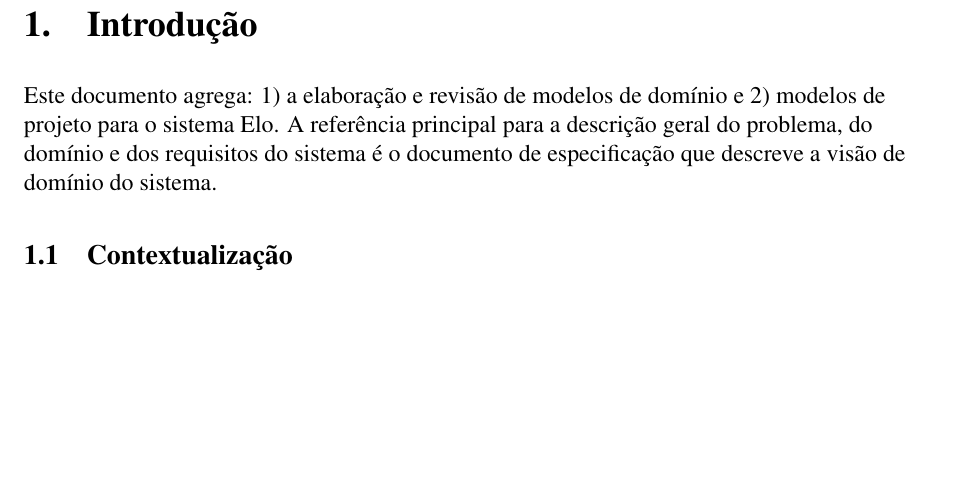
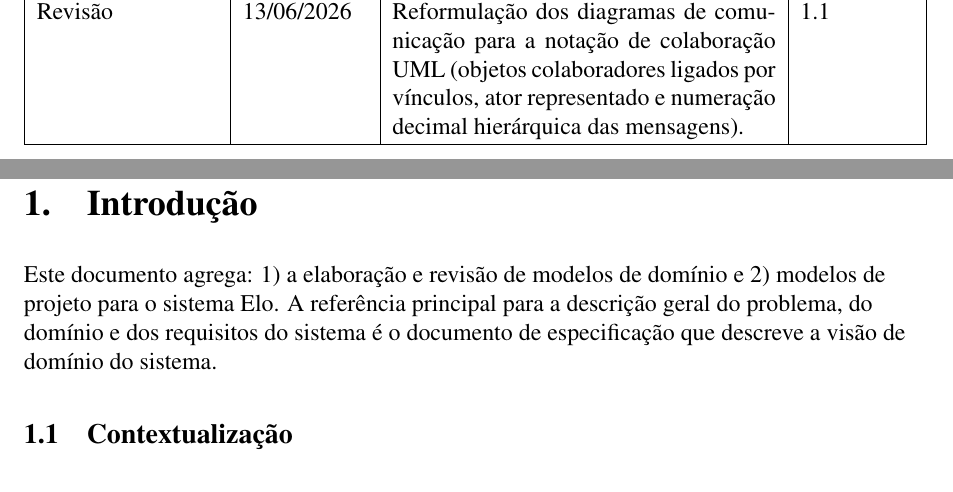
Before and after one commit to LauraPontara/projeto-de-software, a LaTeX document (trabalho-final/documentacao/main.tex): part of page 3 of 28 before the commit and two parts of pages 2 and 3 of 29 after it, the two joined at a grey line, cut at the place of the change, the shorter picture padded with empty space. Compiled offline with pdfLaTeX.

Commit message:
Reformula diagramas de comunicacao para notacao de colaboracao UML
Reescreve os tres diagramas de comunicacao (UC08 Criar Evento, UC13
Comprar Ingresso, UC17 Check-in) usando notacao de colaboracao: objetos
colaboradores ligados por vinculos, ator representado por figura e
numeracao decimal hierarquica das mensagens. Atualiza o historico de
revisoes (v1.1) e regera o PDF.

```diff
--- a/trabalho-final/documentacao/main.tex
+++ b/trabalho-final/documentacao/main.tex
@@ -162,6 +162,8 @@
   \textbf{Nome} & \textbf{Data} & \textbf{Razões para Mudança} & \textbf{Versão} \\
   \hline
   Entrega 1 & 09/06/2026 & Criação do documento. Inclusão das seções 1 a 4: contextualização, modelagem de usuários e requisitos, modelos de projeto (arquitetura, componentes, implantação, classes, sequência, comunicação e estados) e modelo de dados do sistema Elo. & 1.0 \\[4pt]
+  \hline
+  Revisão & 13/06/2026 & Reformulação dos diagramas de comunicação para a notação de colaboração UML (objetos colaboradores ligados por vínculos, ator representado e numeração decimal hierárquica das mensagens). & 1.1 \\[4pt]
   \hline
 \end{tabularx}
 
```
Also changed, not shown: trabalho-final/diagramas/imagens/comunicacao-checkin.png, trabalho-final/diagramas/imagens/comunicacao-comprar-ingresso.png, trabalho-final/diagramas/imagens/comunicacao-criar-evento.png, trabalho-final/documentacao/main.pdf, 3 other files.
